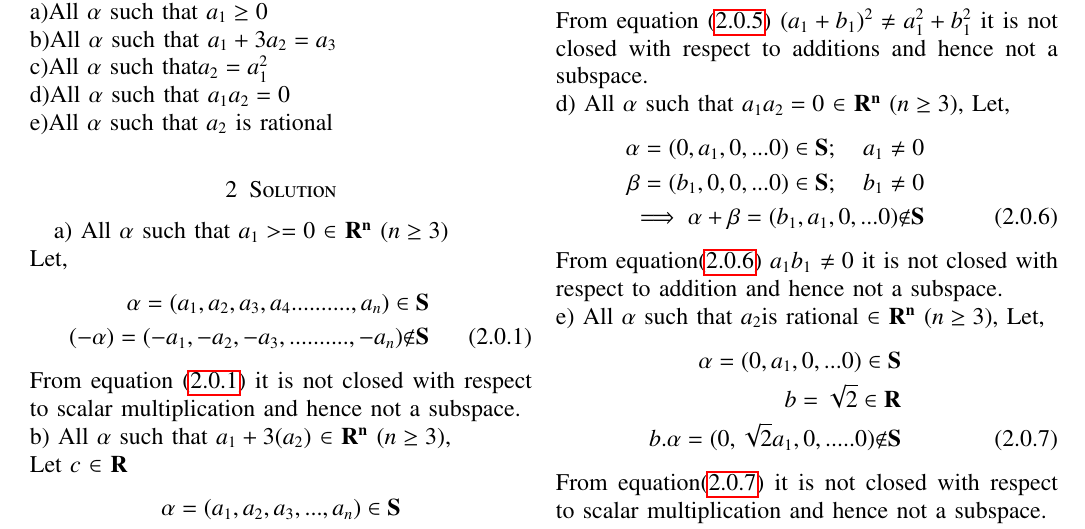
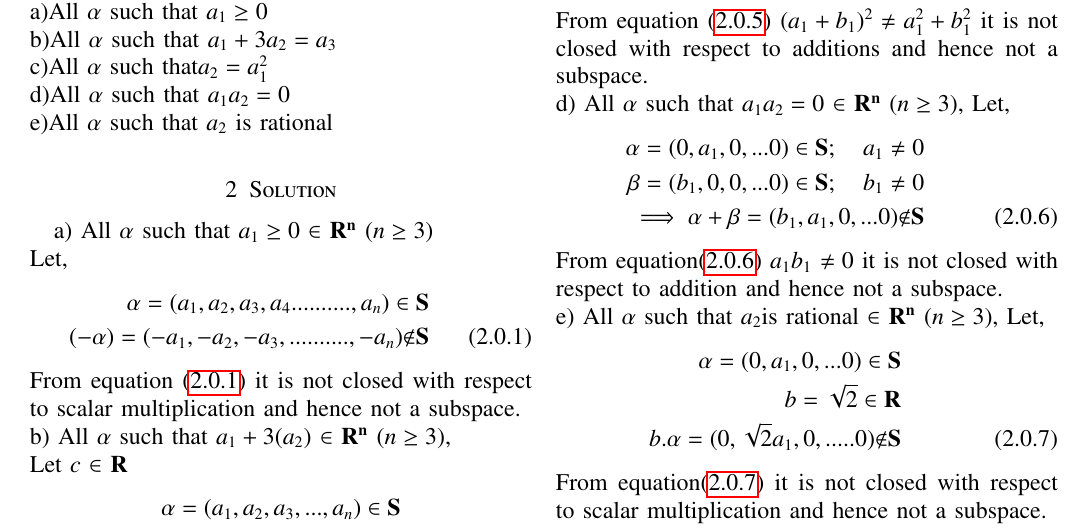
Before and after one commit to shivangi-975/EE5609-Matrix_Theory, a LaTeX problem sheet (Assignment11/Assignment_11.tex): part of the page, cut so that both start at the same text. Compiled offline with pdfLaTeX.

Commit message:
Update Assignment_11.tex

```diff
--- a/Assignment11/Assignment_11.tex
+++ b/Assignment11/Assignment_11.tex
@@ -269,7 +269,7 @@ e)All $\alpha$ such that $a_2$ is rational
 %
 \section{Solution}
 a)
-All $\alpha$ such that $a_1>=0$ $\in$ $\vec{R^n}$ $(n\geq3)$\\
+All $\alpha$ such that $a_1\geq0$ $\in$ $\vec{R^n}$ $(n\geq3)$\\
 Let,
 \begin{align}\label{eq2}
 \alpha=(a_1,a_2,a_3,a_4..........,a_n) \in \vec{S}\nonumber\\
```
